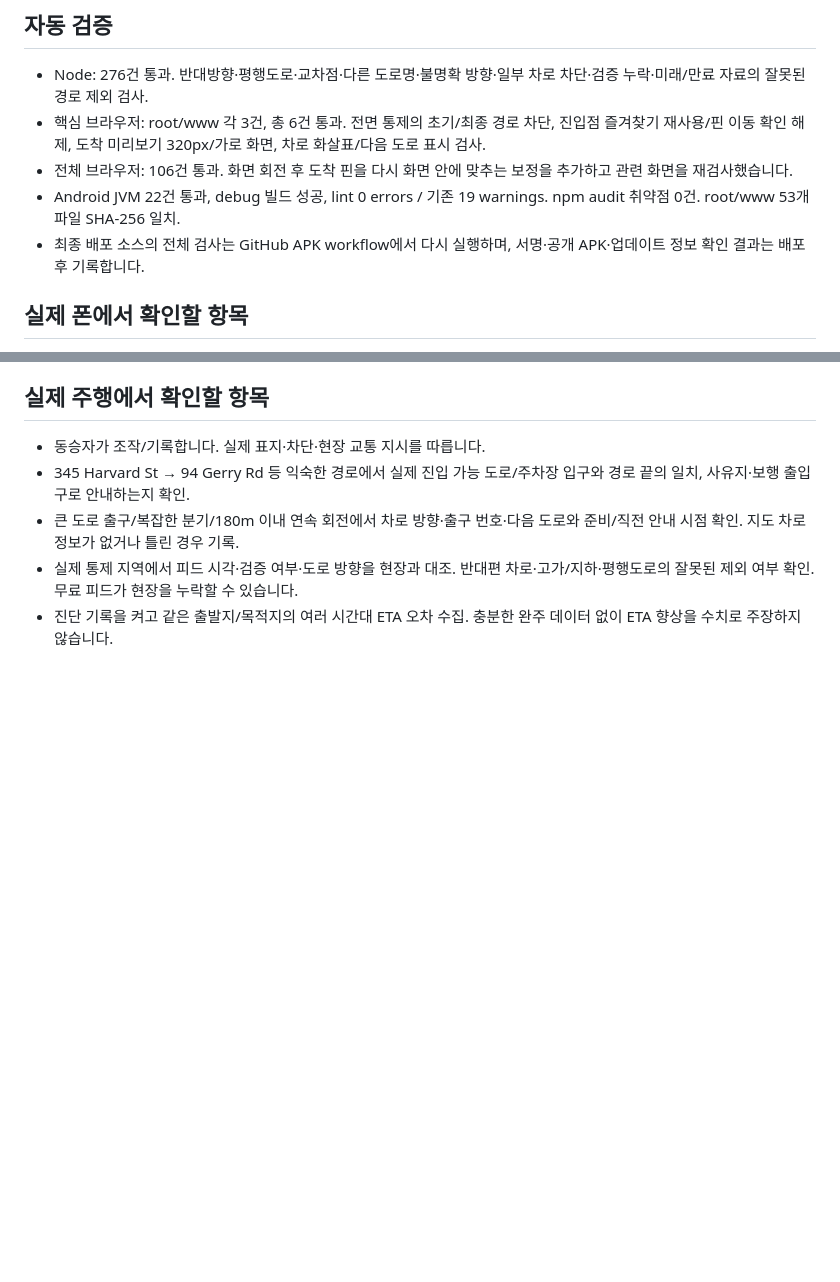
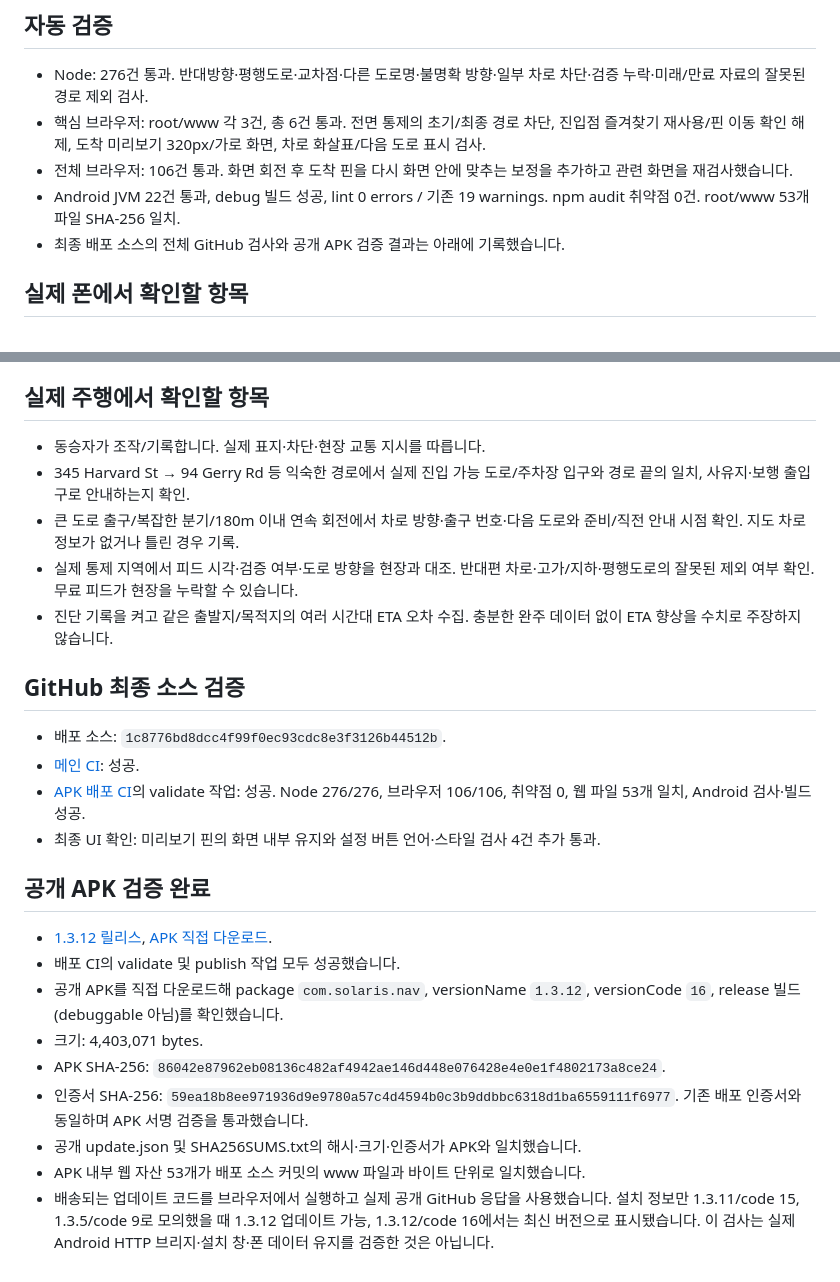
Before and after one commit to HyeokjaeKwon26/Solarless-Navi, a Markdown page: docs/ARRIVAL_TRAFFIC_JUNCTION_VALIDATION_1.3.12.md, 2 parts joined by grey strips. Rendered like a GitHub page; blank space fills up the shorter version.

Commit message:
Record verified 1.3.12 APK publication and field checks [skip ci]

```diff
--- a/docs/ARRIVAL_TRAFFIC_JUNCTION_VALIDATION_1.3.12.md
+++ b/docs/ARRIVAL_TRAFFIC_JUNCTION_VALIDATION_1.3.12.md
@@ -22,7 +22,7 @@
 - 핵심 브라우저: root/www 각 3건, 총 6건 통과. 전면 통제의 초기/최종 경로 차단, 진입점 즐겨찾기 재사용/핀 이동 확인 해제, 도착 미리보기 320px/가로 화면, 차로 화살표/다음 도로 표시 검사.
 - 전체 브라우저: 106건 통과. 화면 회전 후 도착 핀을 다시 화면 안에 맞추는 보정을 추가하고 관련 화면을 재검사했습니다.
 - Android JVM 22건 통과, debug 빌드 성공, lint 0 errors / 기존 19 warnings. npm audit 취약점 0건. root/www 53개 파일 SHA-256 일치.
-- 최종 배포 소스의 전체 검사는 GitHub APK workflow에서 다시 실행하며, 서명·공개 APK·업데이트 정보 확인 결과는 배포 후 기록합니다.
+- 최종 배포 소스의 전체 GitHub 검사와 공개 APK 검증 결과는 아래에 기록했습니다.
 
 ## 실제 폰에서 확인할 항목
 
@@ -39,3 +39,23 @@
 - 큰 도로 출구/복잡한 분기/180m 이내 연속 회전에서 차로 방향·출구 번호·다음 도로와 준비/직전 안내 시점 확인. 지도 차로 정보가 없거나 틀린 경우 기록.
 - 실제 통제 지역에서 피드 시각·검증 여부·도로 방향을 현장과 대조. 반대편 차로·고가/지하·평행도로의 잘못된 제외 여부 확인. 무료 피드가 현장을 누락할 수 있습니다.
 - 진단 기록을 켜고 같은 출발지/목적지의 여러 시간대 ETA 오차 수집. 충분한 완주 데이터 없이 ETA 향상을 수치로 주장하지 않습니다.
+
+
+## GitHub 최종 소스 검증
+
+- 배포 소스: `1c8776bd8dcc4f99f0ec93cdc8e3f3126b44512b`.
+- [메인 CI](https://github.com/HyeokjaeKwon26/Solarless-Navi/actions/runs/40632146480): 성공.
+- [APK 배포 CI](https://github.com/HyeokjaeKwon26/Solarless-Navi/actions/runs/40632146867)의 validate 작업: 성공. Node 276/276, 브라우저 106/106, 취약점 0, 웹 파일 53개 일치, Android 검사·빌드 성공.
+- 최종 UI 확인: 미리보기 핀의 화면 내부 유지와 설정 버튼 언어·스타일 검사 4건 추가 통과.
+
+## 공개 APK 검증 완료
+
+- [1.3.12 릴리스](https://github.com/HyeokjaeKwon26/Solarless-Navi/releases/tag/app-v1.3.12), [APK 직접 다운로드](https://github.com/HyeokjaeKwon26/Solarless-Navi/releases/download/app-v1.3.12/SolarLessNavi-1.3.12.apk).
+- 배포 CI의 validate 및 publish 작업 모두 성공했습니다.
+- 공개 APK를 직접 다운로드해 package `com.solaris.nav`, versionName `1.3.12`, versionCode `16`, release 빌드(debuggable 아님)를 확인했습니다.
+- 크기: 4,403,071 bytes.
+- APK SHA-256: `86042e87962eb08136c482af4942ae146d448e076428e4e0e1f4802173a8ce24`.
+- 인증서 SHA-256: `59ea18b8ee971936d9e9780a57c4d4594b0c3b9ddbbc6318d1ba6559111f6977`. 기존 배포 인증서와 동일하며 APK 서명 검증을 통과했습니다.
+- 공개 update.json 및 SHA256SUMS.txt의 해시·크기·인증서가 APK와 일치했습니다.
+- APK 내부 웹 자산 53개가 배포 소스 커밋의 www 파일과 바이트 단위로 일치했습니다.
+- 배송되는 업데이트 코드를 브라우저에서 실행하고 실제 공개 GitHub 응답을 사용했습니다. 설치 정보만 1.3.11/code 15, 1.3.5/code 9로 모의했을 때 1.3.12 업데이트 가능, 1.3.12/code 16에서는 최신 버전으로 표시됐습니다. 이 검사는 실제 Android HTTP 브리지·설치 창·폰 데이터 유지를 검증한 것은 아닙니다.
```
